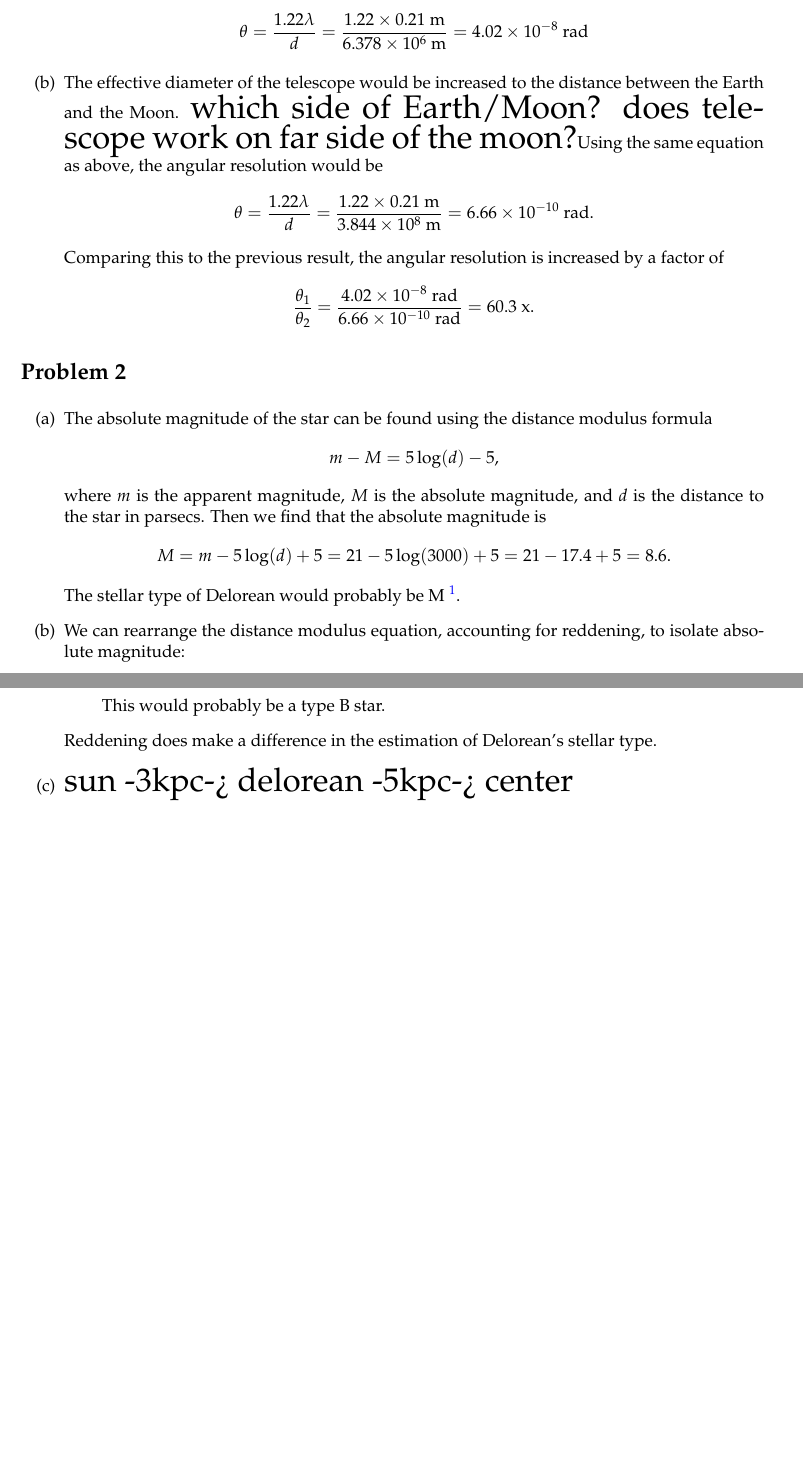
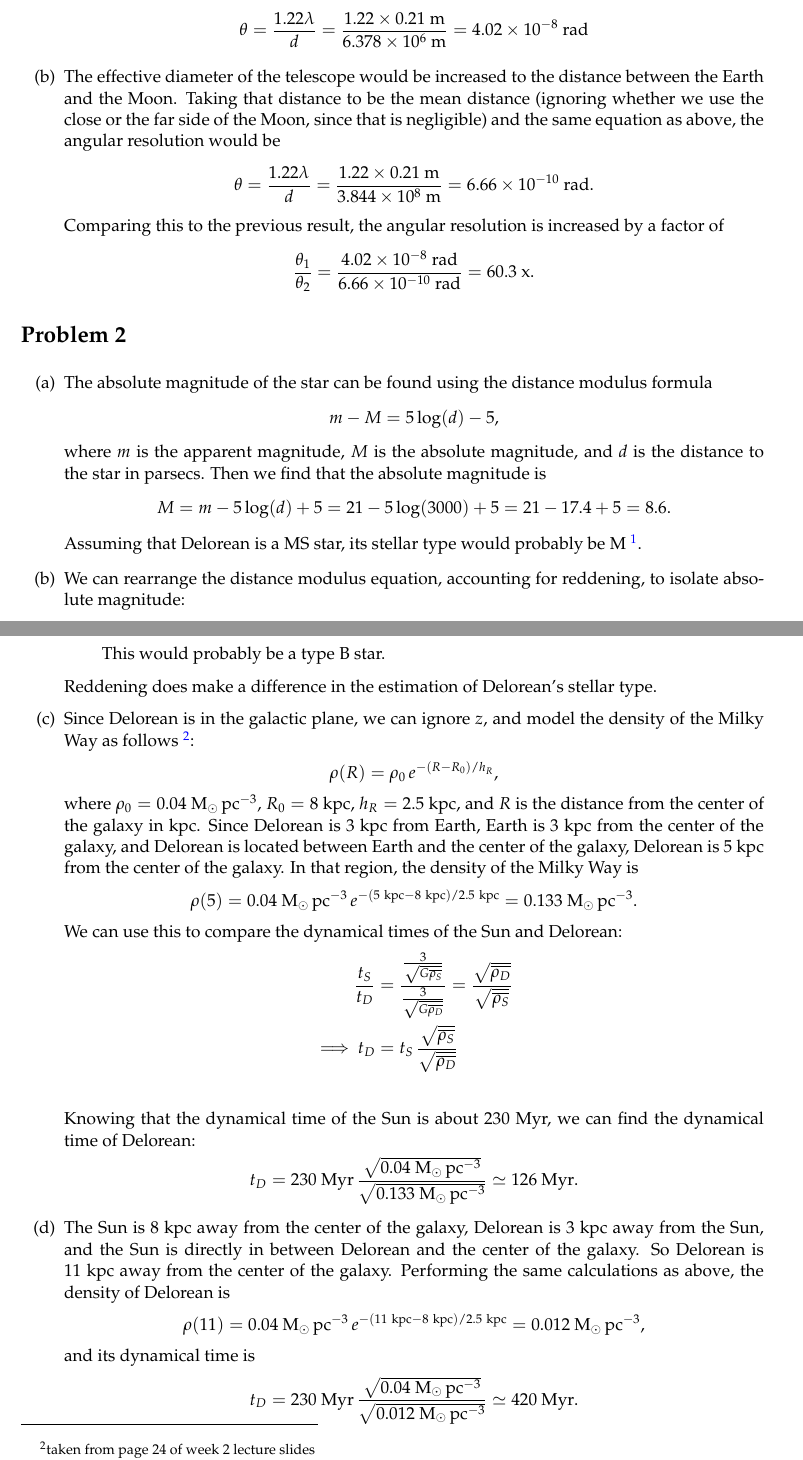
Before and after one commit to al-jshen/AST222, a LaTeX document (a1/a1.tex): two parts of pages 1 and 2 of 3 before the commit and two parts of pages 1 and 2 of 5 after it, joined at a grey line, cut so that both start at the same text, the shorter picture padded with empty space. Compiled offline with pdfLaTeX.

Commit message:
a1 q3c, q3d, q4 complete

```diff
--- a/a1/a1.tex
+++ b/a1/a1.tex
@@ -54,7 +54,7 @@
         \theta = \frac{1.22\lambda}{d} = \frac{1.22\times 0.21~{\rm m}}{6.378\times 10^{6}~{\rm m}} = 4.02\times 10^{-8}~{\rm rad}
     \end{align*}
 
-\item The effective diameter of the telescope would be increased to the distance between the Earth and the Moon. {\huge which side of Earth/Moon? does telescope work on far side of the moon?}Using the same equation as above, the angular resolution would be
+\item The effective diameter of the telescope would be increased to the distance between the Earth and the Moon. Taking that distance to be the mean distance (ignoring whether we use the close or the far side of the Moon, since that is negligible) and the same equation as above, the angular resolution would be
     \begin{align*}
         \theta = \frac{1.22\lambda}{d} = \frac{1.22\times 0.21~{\rm m}}{3.844\times 10^{8}~{\rm m}} = 6.66\times 10^{-10}~{\rm rad}.
     \end{align*}
@@ -77,7 +77,7 @@
         \begin{align*}
             M = m - 5\log(d) + 5 = 21 - 5\log(3000) + 5 = 21 - 17.4 + 5 = 8.6.
         \end{align*}
-        The stellar type of Delorean would probably be M \footnote{https://sites.uni.edu/morgans/astro/course/Notes/section2/spectralmasses.html}.
+        Assuming that Delorean is a MS star, its stellar type would probably be M \footnote{https://sites.uni.edu/morgans/astro/course/Notes/section2/spectralmasses.html}.
 
     \item We can rearrange the distance modulus equation, accounting for reddening, to isolate absolute magnitude:
         \begin{alignat*}{2}
@@ -106,7 +105,32 @@
         \end{itemize}
         Reddening does make a difference in the estimation of Delorean's stellar type.
 
-    \item {\huge sun -3kpc-> delorean -5kpc-> center}
+    \item Since Delorean is in the galactic plane, we can ignore $z$, and model the density of the Milky Way as follows \footnote{taken from page 24 of week 2 lecture slides}:
+        \begin{align*}
+            \rho(R) = \rho_0\,e^{-(R-R_0)/h_R},
+        \end{align*}
+        where $\rho_0 = 0.04~{\rm M_\odot\,pc^{-3}}$, $R_0 = 8}~{\rm kpc}$, $h_R = 2.5~{\rm kpc}$, and $R$ is the distance from the center of the galaxy in kpc. Since Delorean is 3 kpc from Earth, Earth is 3 kpc from the center of the galaxy, and Delorean is located between Earth and the center of the galaxy, Delorean is 5 kpc from the center of the galaxy. In that region, the density of the Milky Way is
+        \begin{align*}
+            \rho(5) = 0.04~{\rm M_\odot\,pc^{-3}}\,e^{-(5~{\rm kpc}-8~{\rm kpc})/2.5~{\rm kpc}} = 0.133~{\rm M_\odot\,pc^{-3}}.
+        \end{align*}
+        We can use this to compare the dynamical times of the Sun and Delorean:
+        \begin{alignat*}{2}
+            &&\frac{t_S}{t_D} &= \frac{\frac{3}{\sqrt{G\overline{\rho_S}}}}{\frac{3}{\sqrt{G\overline{\rho_D}}}} = \frac{\sqrt{\overline{\rho_D}}}{\sqrt{\overline{\rho_S}}} \\
+            \implies&&t_D &= t_S\,\frac{\sqrt{\overline{\rho_S}}}{\sqrt{\overline{\rho_D}}} \\
+        \end{alignat*}
+            Knowing that the dynamical time of the Sun is about 230 Myr, we can find the dynamical time of Delorean:
+        \begin{align*}
+            t_D = 230~{\rm Myr}\,\frac{\sqrt{0.04~{\rm M_\odot\,pc^{-3}}}}{\sqrt{0.133~{\rm M_\odot\,pc^{-3}}}} \simeq 126~{\rm Myr}.
+        \end{align*}
+    \item The Sun is 8 kpc away from the center of the galaxy, Delorean is 3 kpc away from the Sun, and the Sun is directly in between Delorean and the center of the galaxy. So Delorean is 11 kpc away from the center of the galaxy. Performing the same calculations as above, the density of Delorean is
+        \begin{align*}
+            \rho(11) = 0.04~{\rm M_\odot\,pc^{-3}}\,e^{-(11~{\rm kpc}-8~{\rm kpc})/2.5~{\rm kpc}} = 0.012~{\rm M_\odot\,pc^{-3}},
+        \end{align*}
+        and its dynamical time is
+        \begin{align*}
+            t_D = 230~{\rm Myr}\,\frac{\sqrt{0.04~{\rm M_\odot\,pc^{-3}}}}{\sqrt{0.012~{\rm M_\odot\,pc^{-3}}}} \simeq 420~{\rm Myr}.
+        \end{align*}
+
 \end{enumerate}
 
 
```
Also changed, not shown: a1/a1.pdf, a1/a1.tex (40 more changed lines), 5 other files.
